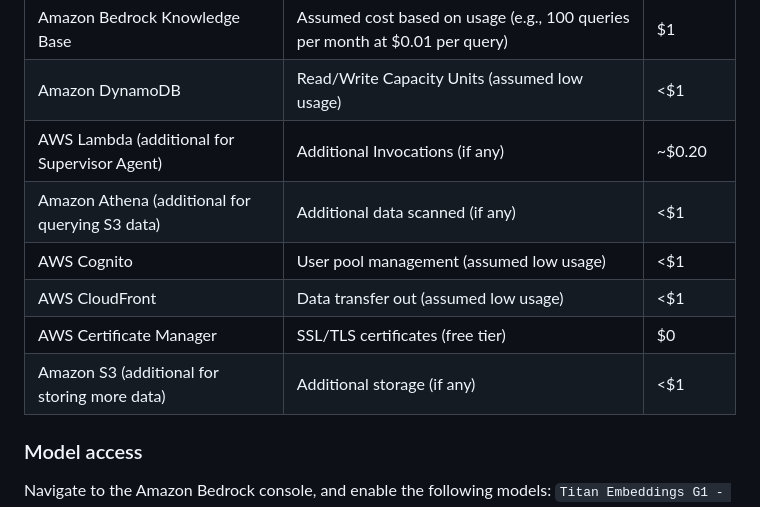
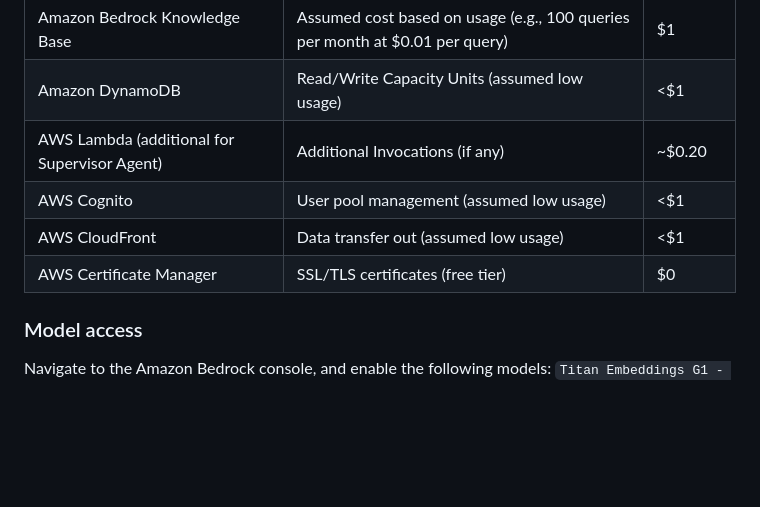
Before and after one commit to danielcandcle27-crypto/guidance-for-multi-agent-orchestration-on-aws, a Markdown page: README.md, the part around the change. GitHub-like rendering; blank space fills up the shorter version.

Commit message:
Update README.md
cost/pricing

```diff
--- a/README.md
+++ b/README.md
@@ -116,11 +116,9 @@ We recommend creating a [Budget](https://docs.aws.amazon.com/cost-management/lat
 | Amazon Bedrock Knowledge Base                         | Assumed cost based on usage (e.g., 100 queries per month at \$0.01 per query) | \$1          |
 | Amazon DynamoDB                                       | Read/Write Capacity Units (assumed low usage) | <\$1         |
 | AWS Lambda (additional for Supervisor Agent)          | Additional Invocations (if any)            | ~\$0.20      |
-| Amazon Athena (additional for querying S3 data)       | Additional data scanned (if any)           | <\$1         |
 | AWS Cognito                                           | User pool management (assumed low usage)   | <\$1         |
 | AWS CloudFront                                        | Data transfer out (assumed low usage)      | <\$1         |
 | AWS Certificate Manager                               | SSL/TLS certificates (free tier)           | \$0          |
-| Amazon S3 (additional for storing more data)          | Additional storage (if any)                | <\$1         |
 
 
 
```
